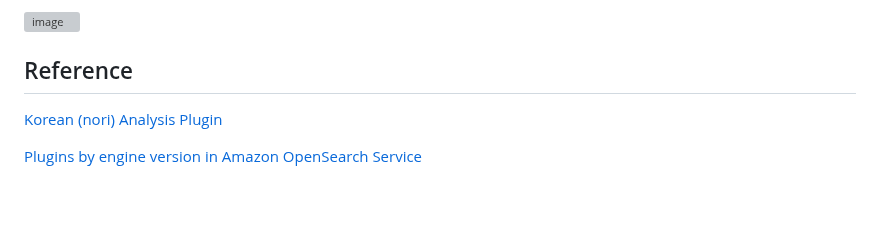
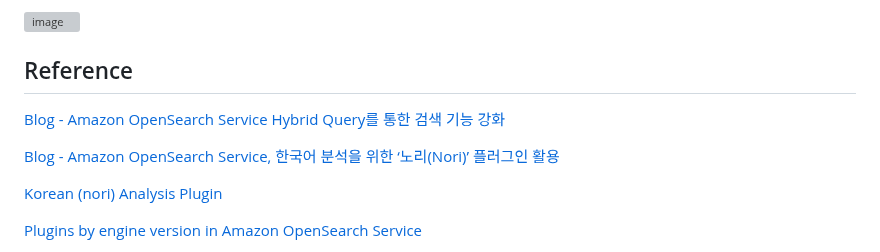
Before and after one commit to eltociear/korean-chatbot-using-amazon-bedrock, a Markdown page: opensearch-nori-plugin.md, the part around the change. GitHub-like rendering; blank space fills up the shorter version; grey boxes are pictures that could not be loaded.

```diff
--- a/opensearch-nori-plugin.md
+++ b/opensearch-nori-plugin.md
@@ -215,6 +215,10 @@ relevant_docs.append(doc_info)
 
 ## Reference
 
+[Blog - Amazon OpenSearch Service Hybrid Query를 통한 검색 기능 강화](https://aws.amazon.com/ko/blogs/tech/amazon-opensearch-service-hybrid-query-korean/)
+
+[Blog - Amazon OpenSearch Service, 한국어 분석을 위한 ‘노리(Nori)’ 플러그인 활용](https://aws.amazon.com/ko/blogs/tech/amazon-opensearch-service-korean-nori-plugin-for-analysis/)
+
 [Korean (nori) Analysis Plugin](https://www.elastic.co/guide/en/elasticsearch/plugins/7.10/analysis-nori.html)
 
 [Plugins by engine version in Amazon OpenSearch Service](https://docs.aws.amazon.com/opensearch-service/latest/developerguide/supported-plugins.html)
```
